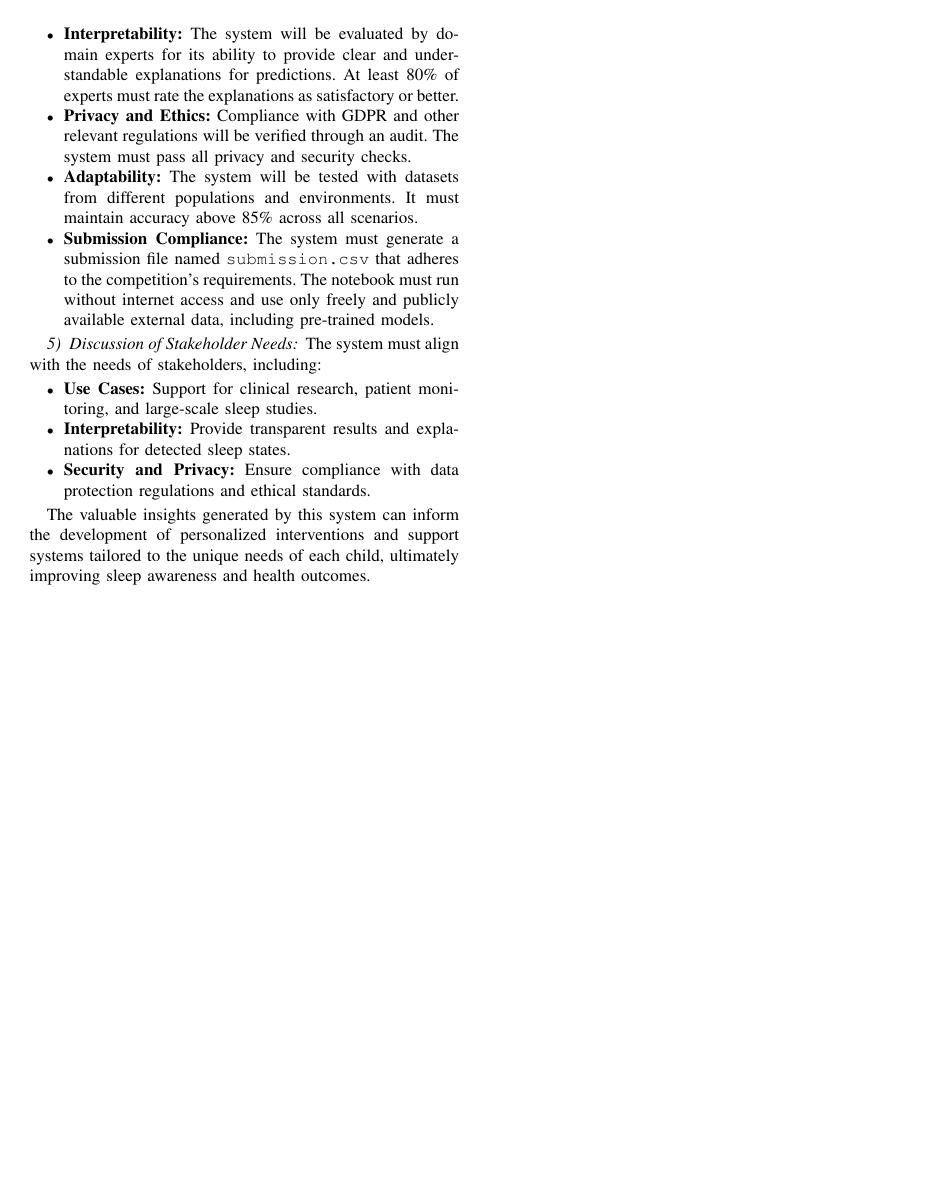
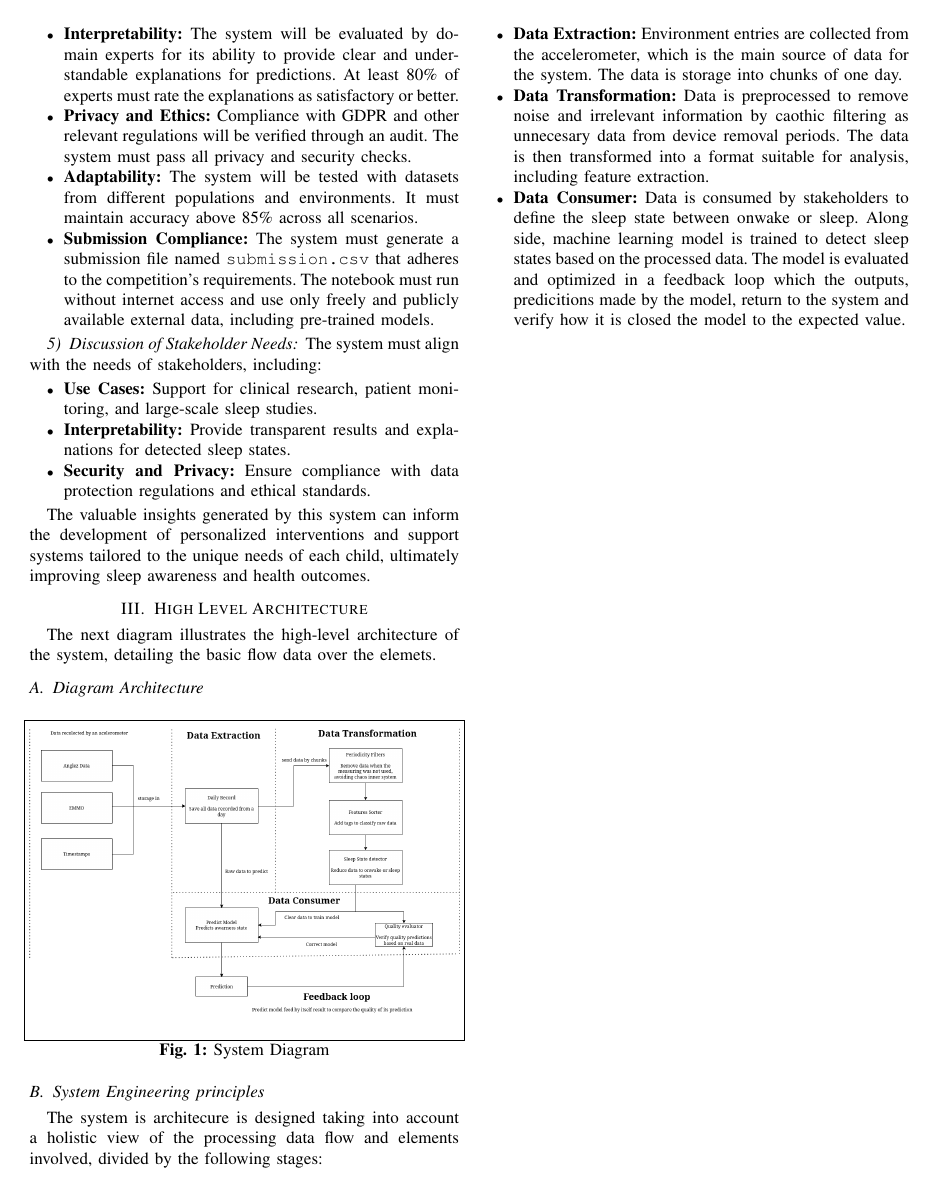
Before and after one commit to JkVely/Systems-Analysis, a LaTeX paper (Workshop/Workshop_2_Design/workshop2.tex): page 3 of 3. Compiled offline with pdfLaTeX.

Commit message:
Uploading System Architecture, Diagram and System Engineer principles

```diff
--- a/Workshop/Workshop_2_Design/workshop2.tex
+++ b/Workshop/Workshop_2_Design/workshop2.tex
@@ -1,7 +1,5 @@
 \documentclass[conference]{IEEEtran}
-\IEEEoverridecommandlockouts
-% The preceding line is only needed to identify funding in the first footnote. If that is unneeded, please comment it out.
-\usepackage{cite}
+% The following line is only needed to identify funding in the first footnote. If that is unneeded, please comment it out.
 \usepackage{amsmath,amssymb,amsfonts}
 \usepackage{algorithmic}
 \usepackage{graphicx}
@@ -176,4 +174,21 @@ The system must align with the needs of stakeholders, including:
 
 The valuable insights generated by this system can inform the development of personalized interventions and support systems tailored to the unique needs of each child, ultimately improving sleep awareness and health outcomes.
 
+\section{High Level Architecture}
+The next diagram illustrates the high-level architecture of the system, detailing the basic flow data over the elemets.
+\subsection{Diagram Architecture}
+\begin{figure}[H]
+    \centering
+    \includegraphics[width=\linewidth]{system.drawio(1).png}
+    \caption{System Diagram}
+\end{figure}
+\subsection{System Engineering principles}
+The system is architecure is designed taking into account a holistic view of the processing data flow and elements involved, divided by the following stages:
+\begin{itemize}
+	\item  \textbf{Data Extraction:} Environment entries are collected from the accelerometer, which is the main source of data for the system. The data is storage into chunks of one day.
+	\item \textbf{Data Transformation:} Data is preprocessed to remove noise and irrelevant information by caothic filtering as unnecesary data from device removal periods. The data is then transformed into a format suitable for analysis, including feature extraction.
+	\item \textbf{Data Consumer:} Data is consumed by stakeholders to define the sleep state between onwake or sleep. Along side, machine learning model is trained to detect sleep states based on the processed data. The model is evaluated and optimized in a feedback
+	loop which the outputs, predicitions made by the model, return to the system and verify how it is closed the model to the expected value.
+\end{itemize}
+
 \end{document}
```
Also changed, not shown: Workshop/Workshop_2_Design/system.drawio(1).png (added), Workshop/Workshop_2_Design/workshop2.pdf, Workshop/Workshop_2_Design/workshop2.tex (2 more changed lines).
